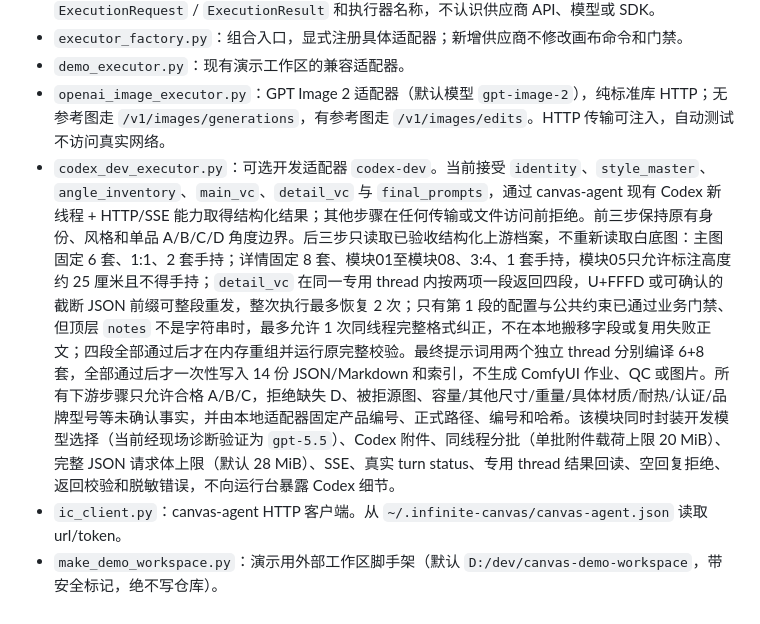
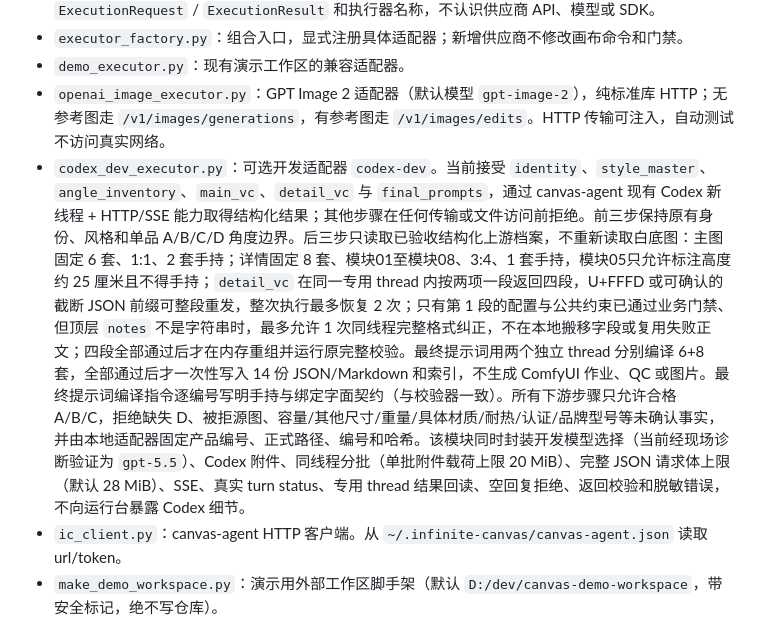
Before and after one commit to josephdingpeizhao-star/infinite-canvas-workflow, a Markdown page: canvas-bridge/README.md, the part around the change. Drawn GitHub-style.

Commit message:
docs: record offline final prompt contract repair

```diff
--- a/canvas-bridge/README.md
+++ b/canvas-bridge/README.md
@@ -20,7 +20,7 @@
 - `executor_factory.py`：组合入口，显式注册具体适配器；新增供应商不修改画布命令和门禁。
 - `demo_executor.py`：现有演示工作区的兼容适配器。
 - `openai_image_executor.py`：GPT Image 2 适配器（默认模型 `gpt-image-2`），纯标准库 HTTP；无参考图走 `/v1/images/generations`，有参考图走 `/v1/images/edits`。HTTP 传输可注入，自动测试不访问真实网络。
-- `codex_dev_executor.py`：可选开发适配器 `codex-dev`。当前接受 `identity`、`style_master`、`angle_inventory`、`main_vc`、`detail_vc` 与 `final_prompts`，通过 canvas-agent 现有 Codex 新线程 + HTTP/SSE 能力取得结构化结果；其他步骤在任何传输或文件访问前拒绝。前三步保持原有身份、风格和单品 A/B/C/D 角度边界。后三步只读取已验收结构化上游档案，不重新读取白底图：主图固定 6 套、1:1、2 套手持；详情固定 8 套、模块01至模块08、3:4、1 套手持，模块05只允许标注高度约 25 厘米且不得手持；`detail_vc` 在同一专用 thread 内按两项一段返回四段，U+FFFD 或可确认的截断 JSON 前缀可整段重发，整次执行最多恢复 2 次；只有第 1 段的配置与公共约束已通过业务门禁、但顶层 `notes` 不是字符串时，最多允许 1 次同线程完整格式纠正，不在本地搬移字段或复用失败正文；四段全部通过后才在内存重组并运行原完整校验。最终提示词用两个独立 thread 分别编译 6+8 套，全部通过后才一次性写入 14 份 JSON/Markdown 和索引，不生成 ComfyUI 作业、QC 或图片。所有下游步骤只允许合格 A/B/C，拒绝缺失 D、被拒源图、容量/其他尺寸/重量/具体材质/耐热/认证/品牌型号等未确认事实，并由本地适配器固定产品编号、正式路径、编号和哈希。该模块同时封装开发模型选择（当前经现场诊断验证为 `gpt-5.5`）、Codex 附件、同线程分批（单批附件载荷上限 20 MiB）、完整 JSON 请求体上限（默认 28 MiB）、SSE、真实 turn status、专用 thread 结果回读、空回复拒绝、返回校验和脱敏错误，不向运行台暴露 Codex 细节。
+- `codex_dev_executor.py`：可选开发适配器 `codex-dev`。当前接受 `identity`、`style_master`、`angle_inventory`、`main_vc`、`detail_vc` 与 `final_prompts`，通过 canvas-agent 现有 Codex 新线程 + HTTP/SSE 能力取得结构化结果；其他步骤在任何传输或文件访问前拒绝。前三步保持原有身份、风格和单品 A/B/C/D 角度边界。后三步只读取已验收结构化上游档案，不重新读取白底图：主图固定 6 套、1:1、2 套手持；详情固定 8 套、模块01至模块08、3:4、1 套手持，模块05只允许标注高度约 25 厘米且不得手持；`detail_vc` 在同一专用 thread 内按两项一段返回四段，U+FFFD 或可确认的截断 JSON 前缀可整段重发，整次执行最多恢复 2 次；只有第 1 段的配置与公共约束已通过业务门禁、但顶层 `notes` 不是字符串时，最多允许 1 次同线程完整格式纠正，不在本地搬移字段或复用失败正文；四段全部通过后才在内存重组并运行原完整校验。最终提示词用两个独立 thread 分别编译 6+8 套，全部通过后才一次性写入 14 份 JSON/Markdown 和索引，不生成 ComfyUI 作业、QC 或图片。最终提示词编译指令逐编号写明手持与绑定字面契约（与校验器一致）。所有下游步骤只允许合格 A/B/C，拒绝缺失 D、被拒源图、容量/其他尺寸/重量/具体材质/耐热/认证/品牌型号等未确认事实，并由本地适配器固定产品编号、正式路径、编号和哈希。该模块同时封装开发模型选择（当前经现场诊断验证为 `gpt-5.5`）、Codex 附件、同线程分批（单批附件载荷上限 20 MiB）、完整 JSON 请求体上限（默认 28 MiB）、SSE、真实 turn status、专用 thread 结果回读、空回复拒绝、返回校验和脱敏错误，不向运行台暴露 Codex 细节。
 - `ic_client.py`：canvas-agent HTTP 客户端。从 `~/.infinite-canvas/canvas-agent.json` 读取 url/token。
 - `make_demo_workspace.py`：演示用外部工作区脚手架（默认 `D:/dev/canvas-demo-workspace`，带安全标记，绝不写仓库）。
 - `spike_canvas_push.py`：驱动脚本，见 `--help`。`--serve` 正常仍一次提交完整初始投影；若网页端对整批投影超时，则保持原操作顺序按小批次回退，避免运行台停在只完成部分节点的旧状态。
```
Also changed, not shown: docs/CANVAS_PROJECT_STATE.md (+3 -1 lines).
